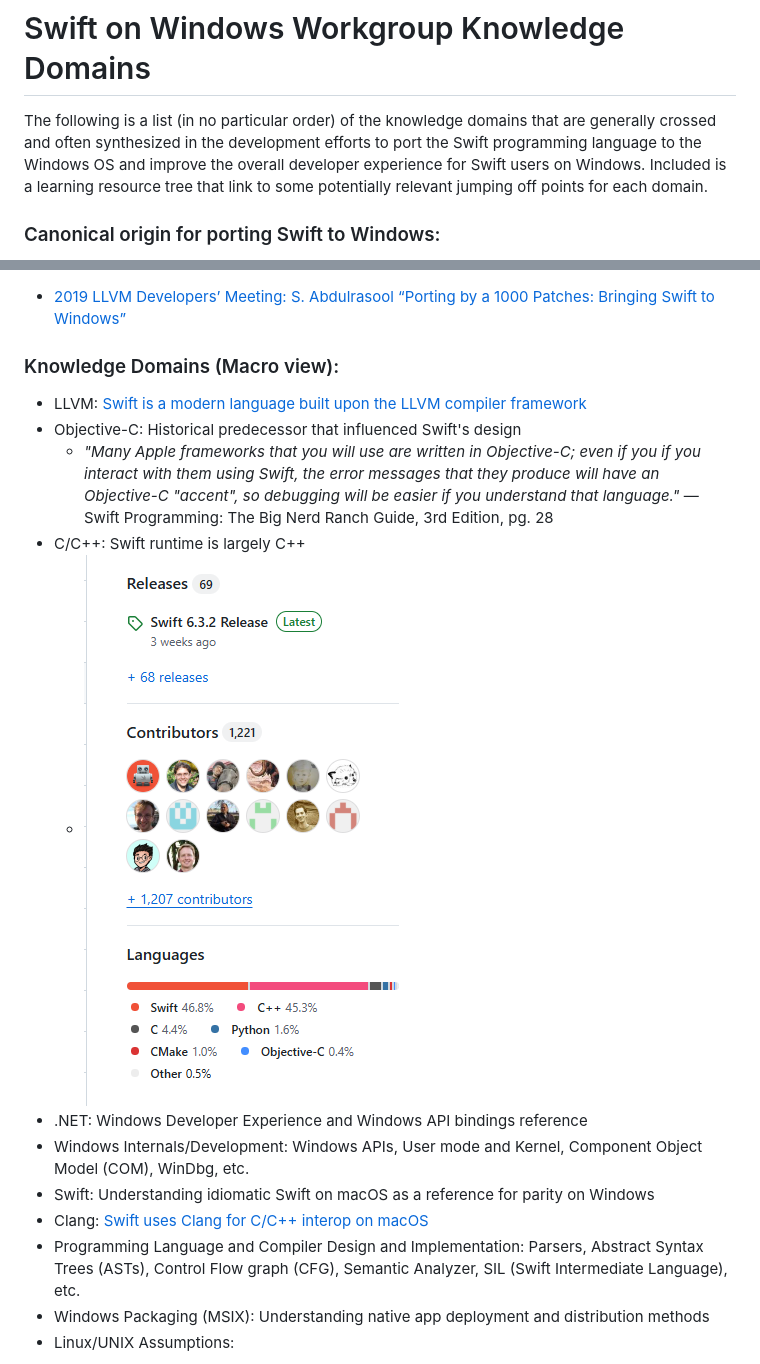
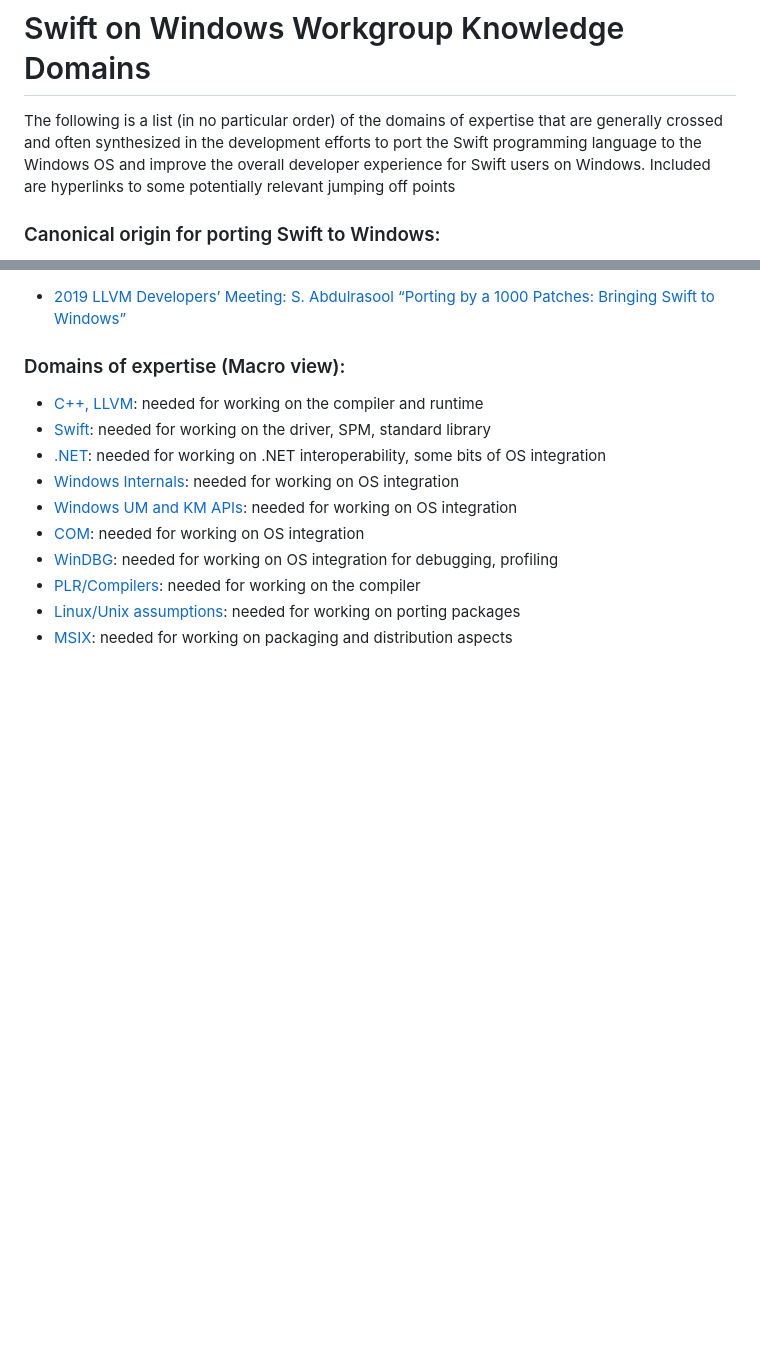
Before and after one commit to DesignsbyBlanc/swift_on_windows_docs, a Markdown page: README.md, 2 parts joined by grey strips. GitHub-like rendering; blank space fills up the shorter version.

Commit message:
updated domains of expertise per Saleem and some of the terminology used.
updated domains of expertise per Saleem and some of the terminology used.

```diff
--- a/README.md
+++ b/README.md
@@ -1,6 +1,6 @@
 # Swift on Windows Workgroup Knowledge Domains
 
-The following is a list (in no particular order) of the knowledge domains that are generally crossed and often synthesized in the development efforts to port the Swift programming language to the Windows OS and improve the overall developer experience for Swift users on Windows. Included is a learning resource tree that link to some potentially relevant jumping off points for each domain.
+The following is a list (in no particular order) of the domains of expertise that are generally crossed and often synthesized in the development efforts to port the Swift programming language to the Windows OS and improve the overall developer experience for Swift users on Windows. Included are hyperlinks to some potentially relevant jumping off points
 
 
 ### Canonical origin for porting Swift to Windows:
@@ -15,19 +15,17 @@ Swift is a modern language based upon the LLVM compiler framework. It takes adva
 
 
 
-### Knowledge Domains (Macro view):
+### Domains of expertise (Macro view):
 
-- LLVM: [Swift is a modern language built upon the LLVM compiler framework](#canonical-origin-for-porting-swift-to-windows)
-- Objective-C: Historical predecessor that influenced Swift's design
-  - *"Many Apple frameworks that you will use are written in Objective-C; even if you if you interact with them using Swift, the error messages that they produce will have an Objective-C "accent", so debugging will be easier if you understand that language."* — Swift Programming: The Big Nerd Ranch Guide, 3rd Edition, pg. 28
-- C/C++: Swift runtime is largely C++
-  - ![Swift Languages in use via Github](swift_runtime_langauges.png)
-- .NET: Windows Developer Experience and Windows API bindings reference
-- Windows Internals/Development: Windows APIs, User mode and Kernel, Component Object Model (COM), WinDbg, etc.
-- Swift: Understanding idiomatic Swift on macOS as a reference for parity on Windows
-- Clang: [Swift uses Clang for C/C++ interop on macOS](#canonical-origin-for-porting-swift-to-windows)
-- Programming Language and Compiler Design and Implementation: Parsers, Abstract Syntax Trees (ASTs), Control Flow graph (CFG), Semantic Analyzer, SIL (Swift Intermediate Language), etc.
-- Windows Packaging (MSIX): Understanding native app deployment and distribution methods
-- Linux/UNIX Assumptions:
+- [C++, LLVM](https://www.youtube.com/watch?v=J5xExRGaIIY): needed for working on the compiler and runtime
+- [Swift](https://www.swift.org/getting-started/): needed for working on the driver, SPM, standard library
+- [.NET](https://learn.microsoft.com/en-us/dotnet/standard/clr): needed for working on .NET interoperability, some bits of OS integration
+- [Windows Internals](https://learn.microsoft.com/en-us/sysinternals/resources/windows-internals): needed for working on OS integration
+- [Windows UM and KM APIs](https://learn.microsoft.com/en-us/windows/win32/learnwin32/learn-to-program-for-windows): needed for working on OS integration
+- [COM](https://learn.microsoft.com/en-us/windows/win32/com/component-object-model--com--portal): needed for working on OS integration
+- [WinDBG](https://learn.microsoft.com/en-us/windows-hardware/drivers/debugger/getting-started-with-windbg--kernel-mode-): needed for working on OS integration for debugging, profiling
+- [PLR/Compilers](https://www.cs.cornell.edu/courses/cs6120/2025fa/self-guided/): needed for working on the compiler
+- [Linux/Unix assumptions](https://github.com/stewartweiss/intro-linux-sys-prog): needed for working on porting packages
+- [MSIX](https://learn.microsoft.com/en-us/windows/msix/overview): needed for working on packaging and distribution aspects
 
 
```
Also changed, not shown: other parts of README.md (+30 -79 lines).
